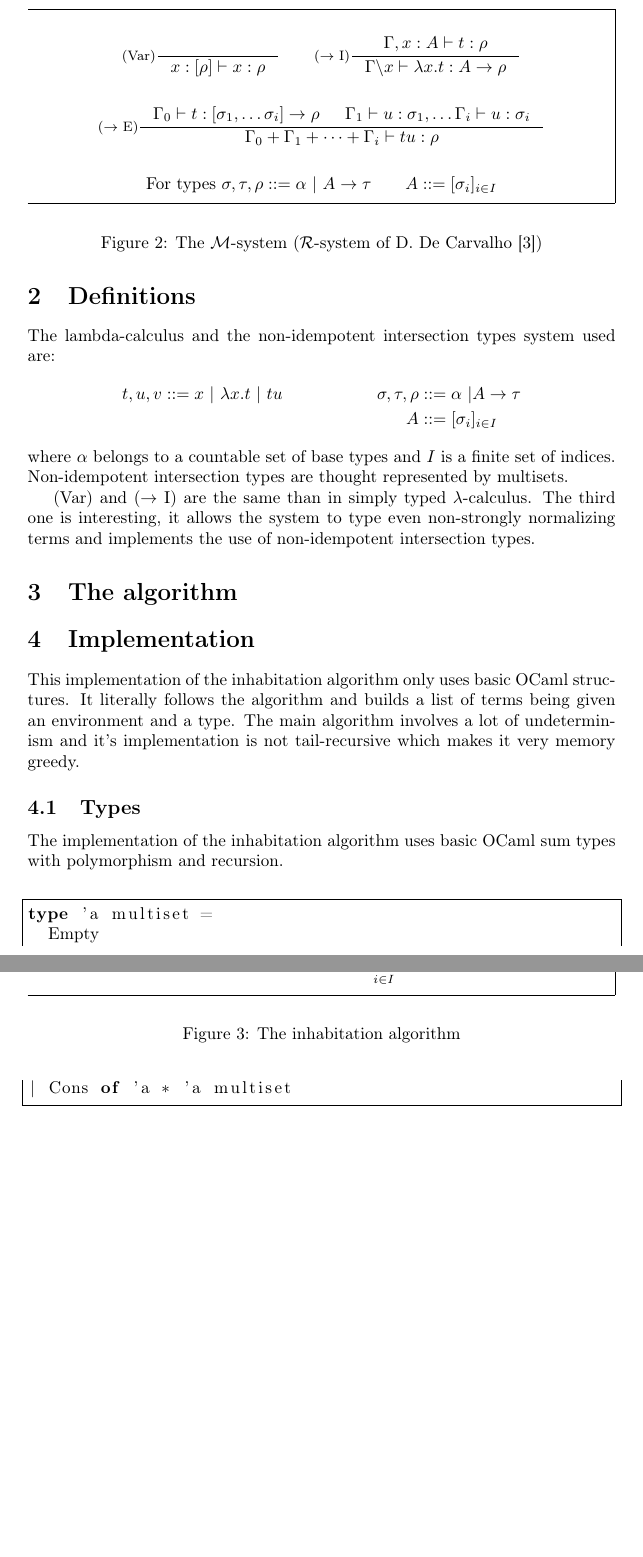
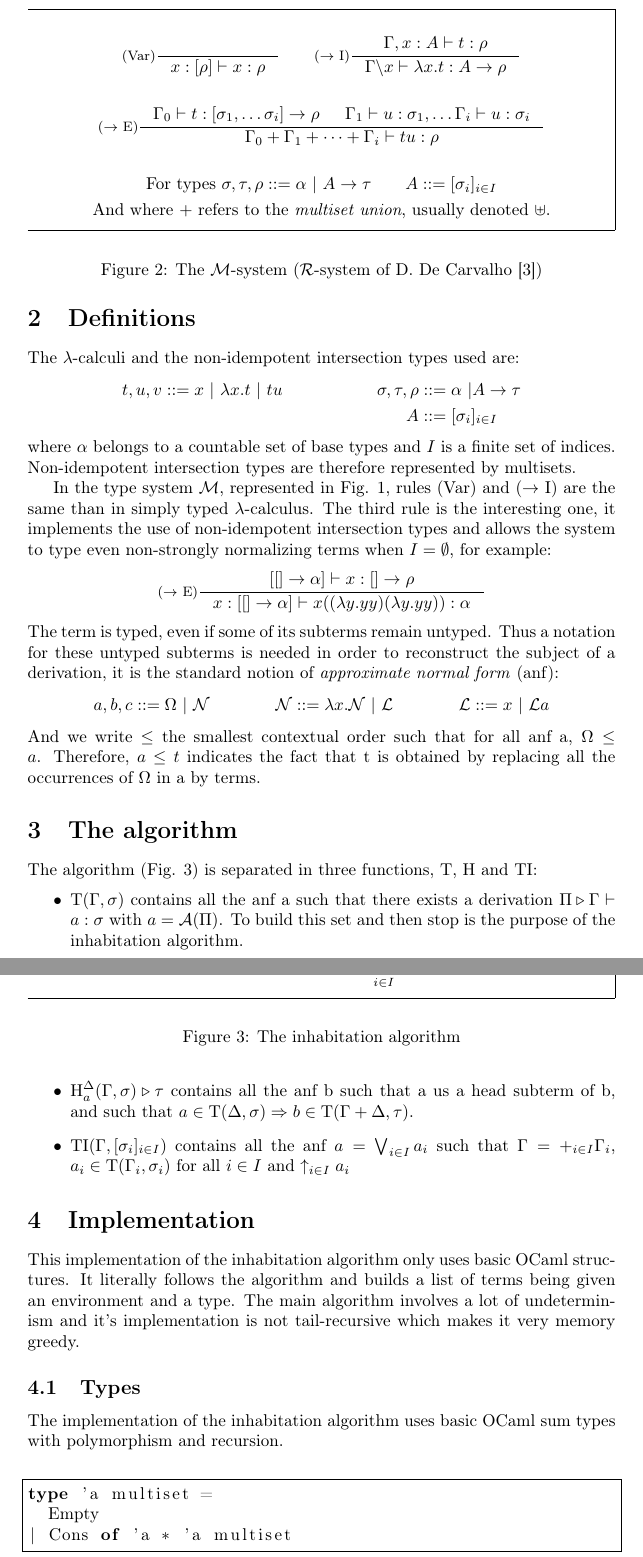
Before and after one commit to voodoos/Inhabitation, a LaTeX document (Rapport/main_en.tex): two parts of pages 2 and 3 of 5 before the commit and two parts of pages 2 and 3 of 6 after it, joined at a grey line, cut so that both start at the same text, the shorter picture padded with empty space. Compiled offline with pdfLaTeX.

Commit message:
Avancement

```diff
--- a/Rapport/main_en.tex
+++ b/Rapport/main_en.tex
@@ -29,7 +29,11 @@
 \newtheorem{Def}{Definition}
 
 \def\lcalc{$\lambda$-calculus}
+\def\lci{$\lambda$-calculi}
 \def\lterm{$\lambda$-term}
+\def\lterms{$\lambda$-terms}
+\def\sysm{system $\mathcal{M}$}
+
 
 \title{\textbf{Inhabitation Problem in lambda calculus with non-idempotent intersection types}}
 \author{Ulysse Gérard}
@@ -81,6 +85,7 @@ The purpose of this work was to implement this algorithm in OCaml.
         {\Gamma_0 + \Gamma_1 + \cdots + \Gamma_i \vdash tu : \rho}
         \\ \\
         \text{For types } \sigma, \tau, \rho ::= \alpha \ | \ A \rightarrow \tau \qquad A ::= [\sigma_i]_{i \in I}
+        \\ \text{And where $+$ refers to the \emph{multiset union}, usually denoted $\uplus$.}
         \end{gather*}
     \end{mdframed}
     \caption{The  $\mathcal{M}$-system ($\mathcal{R}$-system of D. De Carvalho \cite{DeCarvalho})}
@@ -91,15 +96,27 @@ The purpose of this work was to implement this algorithm in OCaml.
 %\end{Def}
 
 \section {Definitions}
-The lambda-calculus and the non-idempotent intersection types system used are:
+The \lci\ and the non-idempotent intersection types used are:
 \begin{align*}
 	t, u, v &::= x\ |\ \lambda x.t\ |\ tu
 	& \sigma, \tau, \rho &::= \alpha \ | A \rightarrow \tau \\
 	&& A &::= [\sigma_i]_{i \in I}
 \end{align*}
-where $\alpha$ belongs to a countable set of base types and $I$ is a finite set of indices. Non-idempotent intersection types are thought represented by multisets.
+where $\alpha$ belongs to a countable set of base types and $I$ is a finite set of indices. Non-idempotent intersection types are therefore represented by multisets.
 
-(Var) and ($\rightarrow$ I) are the same than in simply typed $\lambda$-calculus. The third one is interesting, it allows the system to type even non-strongly normalizing terms and implements the use of non-idempotent intersection types.
+In the type \sysm, represented in Fig. \ref{SDO}, rules (Var) and ($\rightarrow$ I) are the same than in simply typed $\lambda$-calculus. The third rule is the interesting one, it implements the use of non-idempotent intersection types and allows the system to type even non-strongly normalizing terms when $I = \emptyset$, for example:
+\begin{displaymath}
+    \inference[($\rightarrow$ E)]{[[] \rightarrow \alpha] \vdash x : [] \rightarrow \rho}{x : [[] \rightarrow \alpha] \vdash x((\lambda y.yy)(\lambda y.yy)) : \alpha}
+\end{displaymath}
+The term is typed, even if some of its subterms remain untyped. Thus a notation for these untyped subterms is needed in order to reconstruct the subject of a derivation, it is the standard notion of \emph{approximate normal form} (anf):
+\begin{align*}
+    a,b,c ::= \Omega\ |\ \mathcal{N}
+    && \mathcal{N} ::= \lambda x.\mathcal{N}\ |\ \mathcal{L}
+    && \mathcal{L} ::= x\ |\ \mathcal{L}a
+\end{align*}
+And we write $\leq$ the smallest contextual order such that for all anf a, $\Omega \leq a$. Therefore, $a \leq t$ indicates the fact that t is obtained by replacing all the occurrences of $\Omega$ in a by terms.
+
+
 
 \section{The algorithm}
 \begin{figure}[h]
@@ -119,6 +136,12 @@ where $\alpha$ belongs to a countable set of base types and $I$ is a finite set
   \caption{The inhabitation algorithm}
   \label{INH}
 \end{figure}
+The algorithm (Fig. \ref{INH}) is separated in three functions, $\iT$, $\iH$ and $\iTI$:
+\begin{itemize}
+\item $\iT(\Gamma, \sigma)$ contains all the anf a such that there exists a derivation $\Pi \triangleright \Gamma \vdash a : \sigma$ with $a = \mathcal{A}(\Pi)$. To build this set and then stop is the purpose of the inhabitation algorithm.
+\item $\iH^\Delta_a(\Gamma, \sigma) \triangleright \tau$ contains all the anf b such that a us a head subterm of b, and such that $a \in \iT(\Delta, \sigma) \Rightarrow b \in \iT(\Gamma + \Delta, \tau)$.
+\item $\iTI(\Gamma, [\sigma_i]_{i \in I})$ contains all the anf $a = \bigvee_{i\in I}a_i$ such that $ \Gamma = +_{i \in I} \Gamma_i $, $ a_i \in \iT(\Gamma_i, \sigma_i)\text{ for all }i \in I $ and $\uparrow_{i \in I}a_i$
+\end{itemize}
 
 \section{Implementation}
 This implementation of the inhabitation algorithm only uses basic OCaml structures. It literally follows the algorithm and builds a list of terms being given an environment and a type. The main algorithm involves a lot of undeterminism and it's implementation is not tail-recursive which makes it very memory greedy.
```
Also changed, not shown: Rapport/main_en.tex (7 more changed lines).
